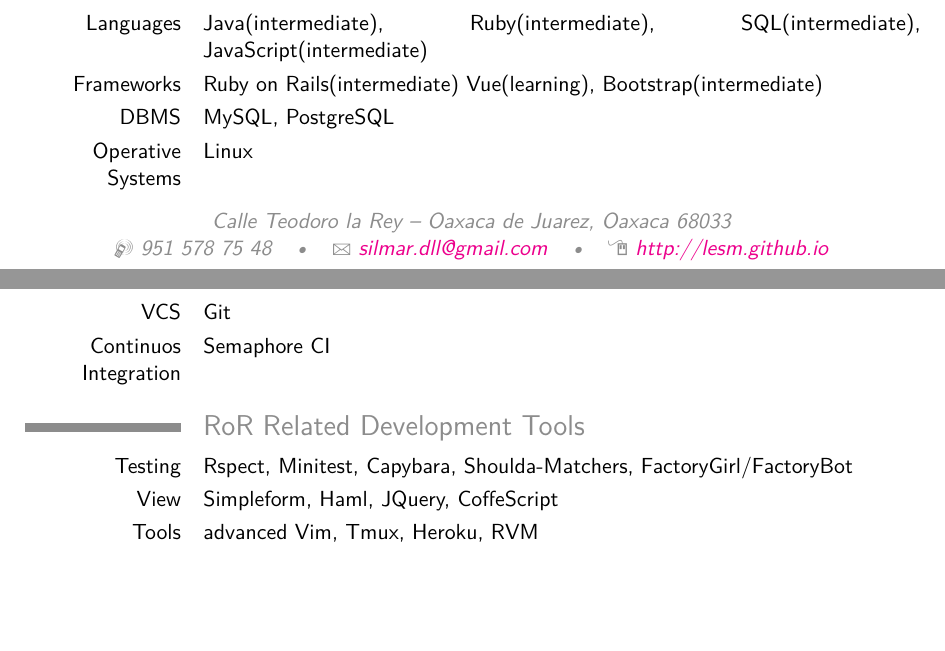
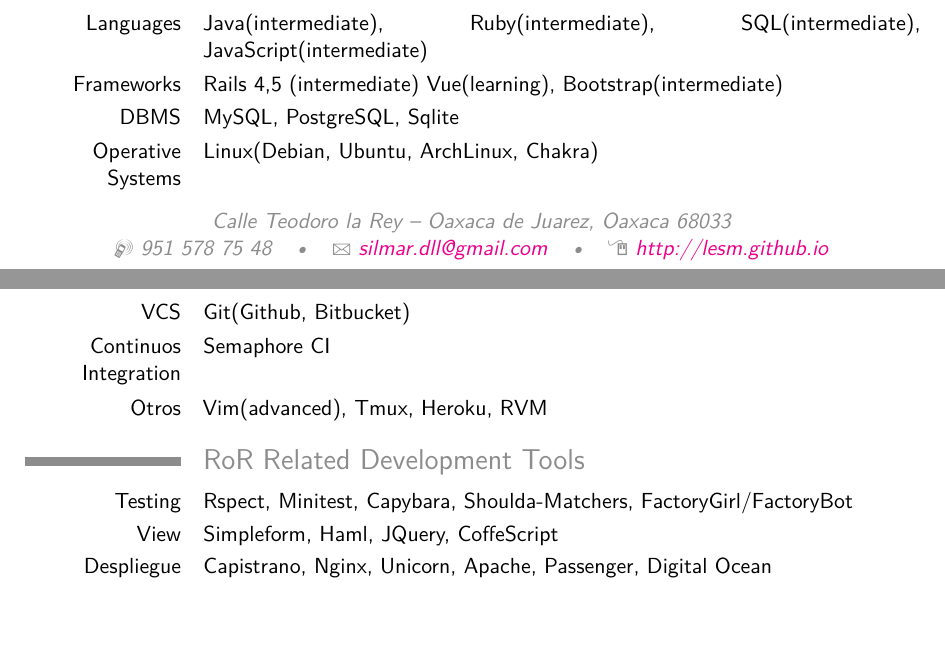
Before and after one commit to lesm/cv, a LaTeX CV (cv_7.tex): two parts of pages 2 and 3 of 3, joined at a grey line, cut so that both start at the same text. Compiled offline with pdfLaTeX.

Commit message:
Add improvements

```diff
--- a/cv_7.tex
+++ b/cv_7.tex
@@ -339,11 +339,12 @@
 \section{General Development Languajes and Tools}
 
 \cvitem{Languages}{Java(intermediate), Ruby(intermediate), SQL(intermediate), JavaScript(intermediate)}
-\cvitem{Frameworks}{Ruby on Rails(intermediate) Vue(learning), Bootstrap(intermediate)}
-\cvitem{DBMS}{MySQL, PostgreSQL}
-\cvitem{Operative Systems}{Linux}
-\cvitem{VCS}{Git}
+\cvitem{Frameworks}{Rails 4,5 (intermediate) Vue(learning), Bootstrap(intermediate)}
+\cvitem{DBMS}{MySQL, PostgreSQL, Sqlite}
+\cvitem{Operative Systems}{Linux(Debian, Ubuntu, ArchLinux, Chakra)}
+\cvitem{VCS}{Git(Github, Bitbucket)}
 \cvitem{Continuos Integration}{Semaphore CI}
+\cvitem{Otros}{Vim(advanced), Tmux, Heroku, RVM}
 
 %----------------------------------------------------------------------------------------
 %	COMMUNICATION SKILLS SECTION
@@ -353,7 +354,7 @@
 
 \cvitem{Testing}{Rspect, Minitest, Capybara, Shoulda-Matchers, FactoryGirl/FactoryBot}
 \cvitem{View}{Simpleform, Haml, JQuery, CoffeScript}
-\cvitem{Tools}{advanced Vim, Tmux, Heroku, RVM}
+\cvitem{Despliegue}{Capistrano, Nginx, Unicorn, Apache, Passenger, Digital Ocean}
 
 %----------------------------------------------------------------------------------------
 %	INTERESTS SECTION
```
